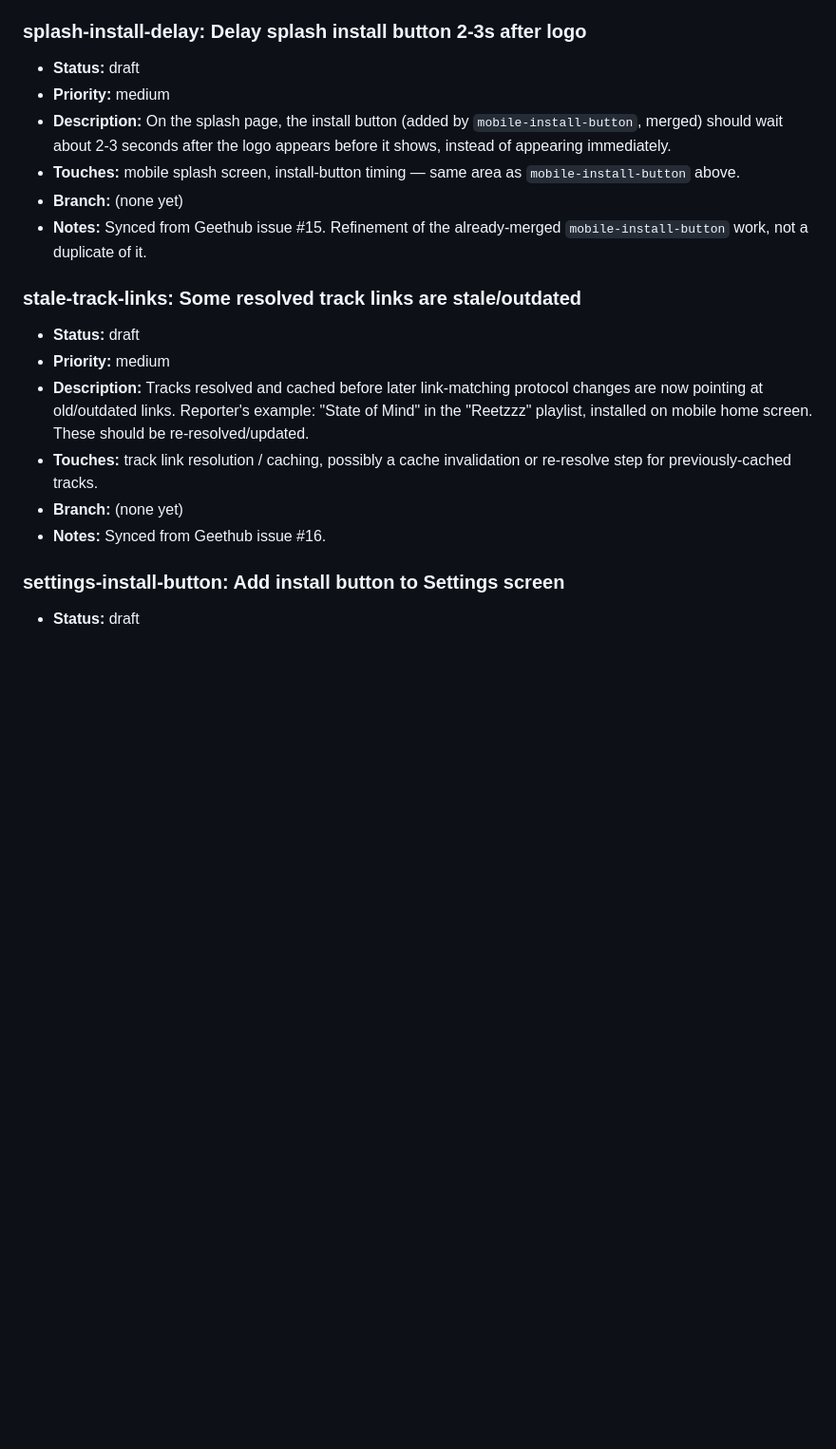
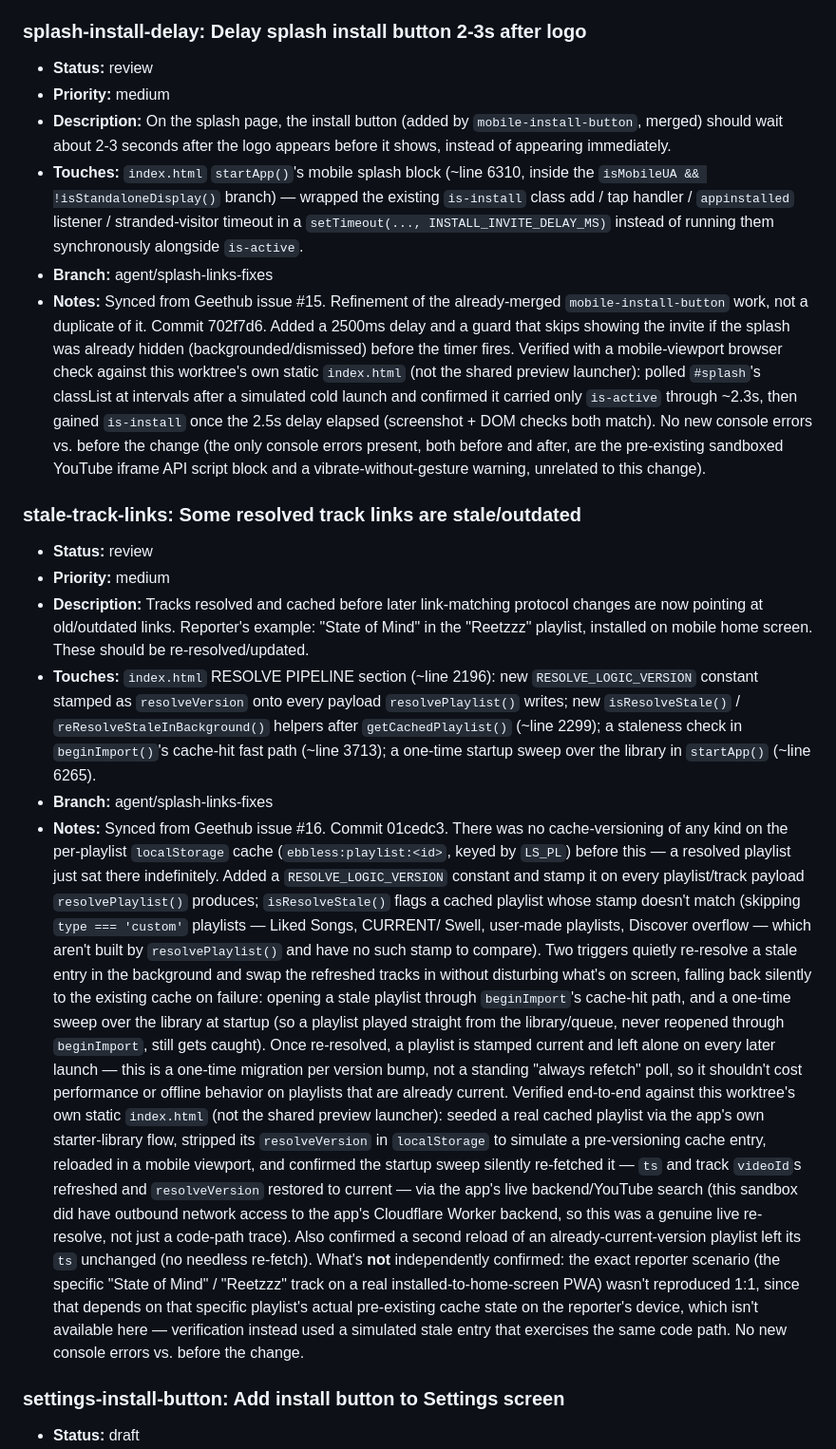
Before and after one commit to MalGriot/EBBLESS, a Markdown page: IMPROVEMENTS.md, the part around the change. Shown at 95% size. GitHub-like rendering; blank space fills up the shorter version.

Commit message:
Update splash-install-delay and stale-track-links backlog entries: review
Both implemented on this branch (commits 702f7d6, 01cedc3) - marking
review with notes on what changed and how each was verified.

```diff
--- a/IMPROVEMENTS.md
+++ b/IMPROVEMENTS.md
@@ -512,28 +512,81 @@ Add entries in this shape:
 - **Notes:** Synced from Geethub issue #14.
 
 ### splash-install-delay: Delay splash install button 2-3s after logo
-- **Status:** draft
+- **Status:** review
 - **Priority:** medium
 - **Description:** On the splash page, the install button (added by
   `mobile-install-button`, merged) should wait about 2-3 seconds after the
   logo appears before it shows, instead of appearing immediately.
-- **Touches:** mobile splash screen, install-button timing — same area as
-  `mobile-install-button` above.
-- **Branch:** (none yet)
+- **Touches:** `index.html` `startApp()`'s mobile splash block (~line 6310,
+  inside the `isMobileUA && !isStandaloneDisplay()` branch) — wrapped the
+  existing `is-install` class add / tap handler / `appinstalled` listener /
+  stranded-visitor timeout in a `setTimeout(..., INSTALL_INVITE_DELAY_MS)`
+  instead of running them synchronously alongside `is-active`.
+- **Branch:** agent/splash-links-fixes
 - **Notes:** Synced from Geethub issue #15. Refinement of the already-merged
-  `mobile-install-button` work, not a duplicate of it.
+  `mobile-install-button` work, not a duplicate of it. Commit 702f7d6. Added
+  a 2500ms delay and a guard that skips showing the invite if the splash was
+  already hidden (backgrounded/dismissed) before the timer fires. Verified
+  with a mobile-viewport browser check against this worktree's own static
+  `index.html` (not the shared preview launcher): polled `#splash`'s
+  classList at intervals after a simulated cold launch and confirmed it
+  carried only `is-active` through ~2.3s, then gained `is-install` once the
+  2.5s delay elapsed (screenshot + DOM checks both match). No new console
+  errors vs. before the change (the only console errors present, both
+  before and after, are the pre-existing sandboxed YouTube iframe API script
+  block and a vibrate-without-gesture warning, unrelated to this change).
 
 ### stale-track-links: Some resolved track links are stale/outdated
-- **Status:** draft
+- **Status:** review
 - **Priority:** medium
 - **Description:** Tracks resolved and cached before later link-matching
   protocol changes are now pointing at old/outdated links. Reporter's
   example: "State of Mind" in the "Reetzzz" playlist, installed on mobile
   home screen. These should be re-resolved/updated.
-- **Touches:** track link resolution / caching, possibly a cache
-  invalidation or re-resolve step for previously-cached tracks.
-- **Branch:** (none yet)
-- **Notes:** Synced from Geethub issue #16.
+- **Touches:** `index.html` RESOLVE PIPELINE section (~line 2196): new
+  `RESOLVE_LOGIC_VERSION` constant stamped as `resolveVersion` onto every
+  payload `resolvePlaylist()` writes; new `isResolveStale()` /
+  `reResolveStaleInBackground()` helpers after `getCachedPlaylist()`
+  (~line 2299); a staleness check in `beginImport()`'s cache-hit fast path
+  (~line 3713); a one-time startup sweep over the library in `startApp()`
+  (~line 6265).
+- **Branch:** agent/splash-links-fixes
+- **Notes:** Synced from Geethub issue #16. Commit 01cedc3. There was no
+  cache-versioning of any kind on the per-playlist `localStorage` cache
+  (`ebbless:playlist:<id>`, keyed by `LS_PL`) before this — a resolved
+  playlist just sat there indefinitely. Added a `RESOLVE_LOGIC_VERSION`
+  constant and stamp it on every playlist/track payload `resolvePlaylist()`
+  produces; `isResolveStale()` flags a cached playlist whose stamp doesn't
+  match (skipping `type === 'custom'` playlists — Liked Songs, CURRENT/
+  Swell, user-made playlists, Discover overflow — which aren't built by
+  `resolvePlaylist()` and have no such stamp to compare). Two triggers
+  quietly re-resolve a stale entry in the background and swap the refreshed
+  tracks in without disturbing what's on screen, falling back silently to
+  the existing cache on failure: opening a stale playlist through
+  `beginImport`'s cache-hit path, and a one-time sweep over the library at
+  startup (so a playlist played straight from the library/queue, never
+  reopened through `beginImport`, still gets caught). Once re-resolved, a
+  playlist is stamped current and left alone on every later launch — this
+  is a one-time migration per version bump, not a standing "always
+  refetch" poll, so it shouldn't cost performance or offline behavior on
+  playlists that are already current. Verified end-to-end against this
+  worktree's own static `index.html` (not the shared preview launcher):
+  seeded a real cached playlist via the app's own starter-library flow,
+  stripped its `resolveVersion` in `localStorage` to simulate a
+  pre-versioning cache entry, reloaded in a mobile viewport, and confirmed
+  the startup sweep silently re-fetched it — `ts` and track `videoId`s
+  refreshed and `resolveVersion` restored to current — via the app's live
+  backend/YouTube search (this sandbox did have outbound network access to
+  the app's Cloudflare Worker backend, so this was a genuine live
+  re-resolve, not just a code-path trace). Also confirmed a second reload
+  of an already-current-version playlist left its `ts` unchanged (no
+  needless re-fetch). What's **not** independently confirmed: the exact
+  reporter scenario (the specific "State of Mind" / "Reetzzz" track on a
+  real installed-to-home-screen PWA) wasn't reproduced 1:1, since that
+  depends on that specific playlist's actual pre-existing cache state on
+  the reporter's device, which isn't available here — verification instead
+  used a simulated stale entry that exercises the same code path. No new
+  console errors vs. before the change.
 
 ### settings-install-button: Add install button to Settings screen
 - **Status:** draft
```
